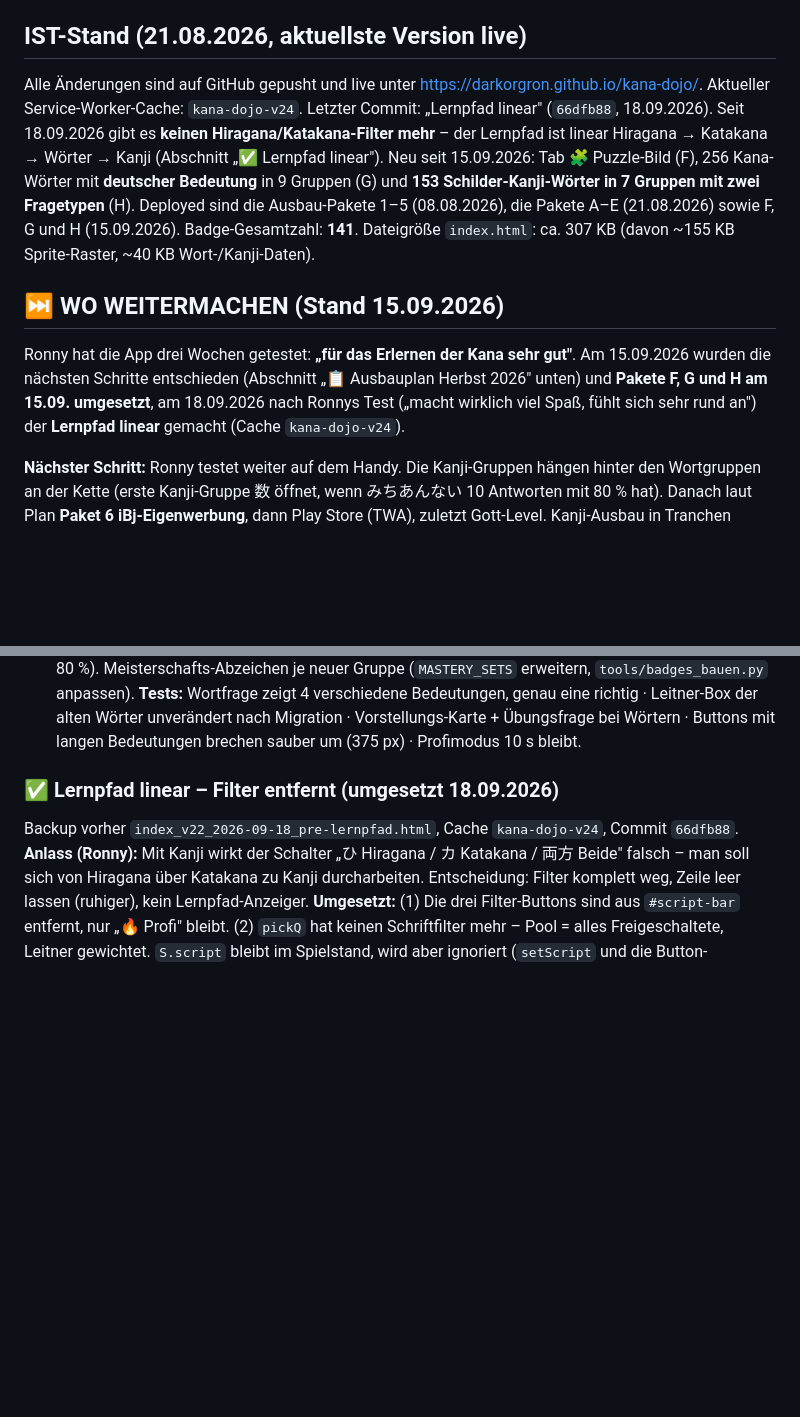
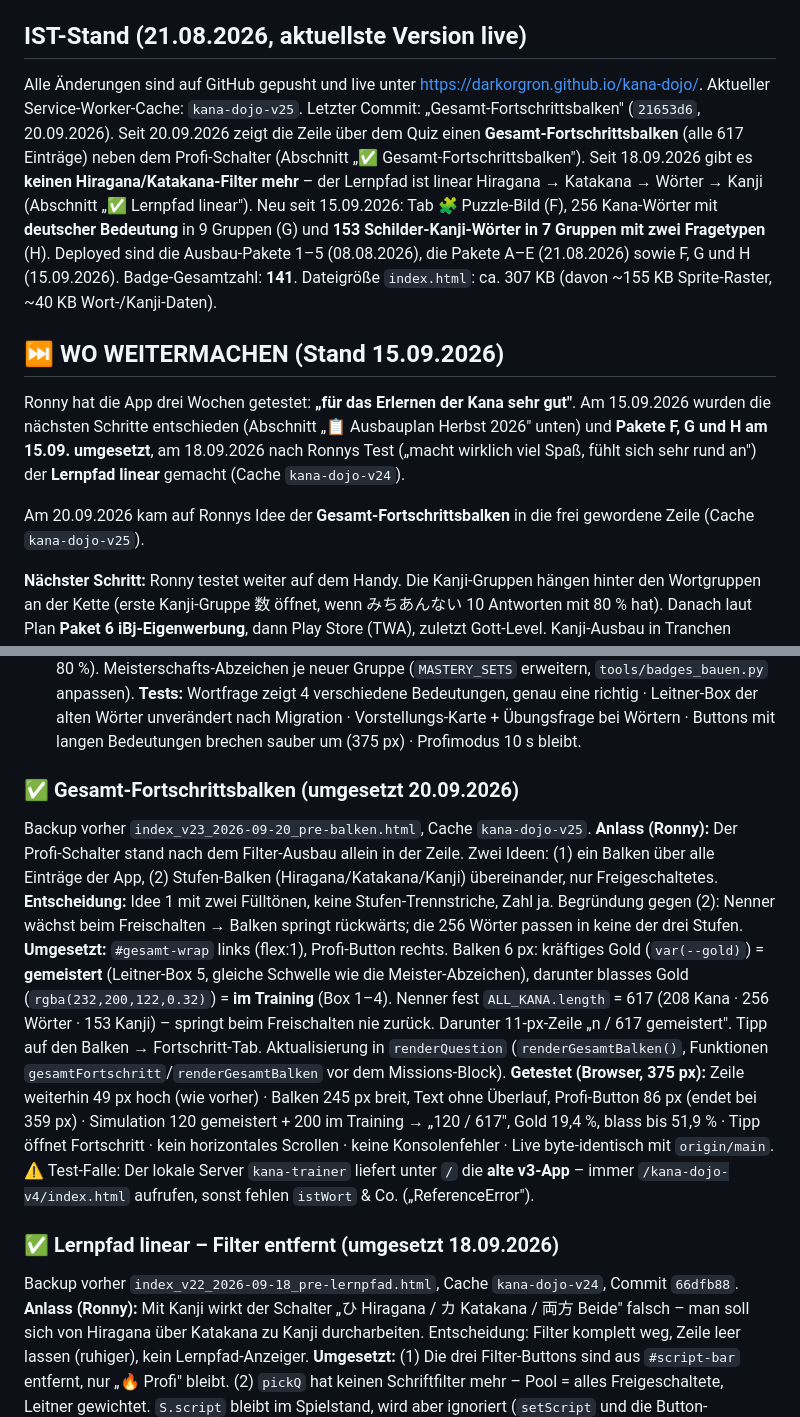
Before and after one commit to DarkOrgRon/kana-dojo, a Markdown page: CLAUDE.md, 2 parts joined by grey strips. Drawn GitHub-style; blank space fills up the shorter version.

Commit message:
Doku: Gesamt-Fortschrittsbalken dokumentiert (Entscheidung, Umsetzung, Tests, Test-Falle v3-Root)
Co-Authored-By: Claude Fable 5.1 <noreply@anthropic.com>

```diff
--- a/CLAUDE.md
+++ b/CLAUDE.md
@@ -10,7 +10,9 @@ eigenen Spielstand-Speicher (localStorage-Key `kana_dojo_v4`).
 
 ## IST-Stand (21.08.2026, aktuellste Version live)
 Alle Änderungen sind auf GitHub gepusht und live unter https://darkorgron.github.io/kana-dojo/.
-Aktueller Service-Worker-Cache: `kana-dojo-v24`. Letzter Commit: „Lernpfad linear" (`66dfb88`, 18.09.2026).
+Aktueller Service-Worker-Cache: `kana-dojo-v25`. Letzter Commit: „Gesamt-Fortschrittsbalken" (`21653d6`, 20.09.2026).
+Seit 20.09.2026 zeigt die Zeile über dem Quiz einen **Gesamt-Fortschrittsbalken** (alle 617 Einträge) neben
+dem Profi-Schalter (Abschnitt „✅ Gesamt-Fortschrittsbalken").
 Seit 18.09.2026 gibt es **keinen Hiragana/Katakana-Filter mehr** – der Lernpfad ist linear
 Hiragana → Katakana → Wörter → Kanji (Abschnitt „✅ Lernpfad linear").
 Neu seit 15.09.2026: Tab 🧩 Puzzle-Bild (F), 256 Kana-Wörter mit **deutscher Bedeutung** in 9 Gruppen (G)
@@ -23,6 +25,9 @@ Ronny hat die App drei Wochen getestet: **„für das Erlernen der Kana sehr gut
 wurden die nächsten Schritte entschieden (Abschnitt „📋 Ausbauplan Herbst 2026" unten) und
 **Pakete F, G und H am 15.09. umgesetzt**, am 18.09.2026 nach Ronnys Test („macht wirklich viel Spaß,
 fühlt sich sehr rund an") der **Lernpfad linear** gemacht (Cache `kana-dojo-v24`).
+
+Am 20.09.2026 kam auf Ronnys Idee der **Gesamt-Fortschrittsbalken** in die frei gewordene Zeile
+(Cache `kana-dojo-v25`).
 
 **Nächster Schritt:** Ronny testet weiter auf dem Handy. Die Kanji-Gruppen hängen
 hinter den Wortgruppen an der Kette (erste Kanji-Gruppe 数 öffnet, wenn みちあんない 10 Antworten mit
@@ -181,6 +186,26 @@ Kette (10 Antworten, 80 %). Meisterschafts-Abzeichen je neuer Gruppe (`MASTERY_S
 **Tests:** Wortfrage zeigt 4 verschiedene Bedeutungen, genau eine richtig · Leitner-Box der alten
 Wörter unverändert nach Migration · Vorstellungs-Karte + Übungsfrage bei Wörtern · Buttons mit
 langen Bedeutungen brechen sauber um (375 px) · Profimodus 10 s bleibt.
+
+### ✅ Gesamt-Fortschrittsbalken (umgesetzt 20.09.2026)
+Backup vorher `index_v23_2026-09-20_pre-balken.html`, Cache `kana-dojo-v25`.
+**Anlass (Ronny):** Der Profi-Schalter stand nach dem Filter-Ausbau allein in der Zeile. Zwei Ideen:
+(1) ein Balken über alle Einträge der App, (2) Stufen-Balken (Hiragana/Katakana/Kanji) übereinander,
+nur Freigeschaltetes. **Entscheidung:** Idee 1 mit zwei Fülltönen, keine Stufen-Trennstriche, Zahl ja.
+Begründung gegen (2): Nenner wächst beim Freischalten → Balken springt rückwärts; die 256 Wörter
+passen in keine der drei Stufen.
+**Umgesetzt:** `#gesamt-wrap` links (flex:1), Profi-Button rechts. Balken 6 px: kräftiges Gold
+(`var(--gold)`) = **gemeistert** (Leitner-Box 5, gleiche Schwelle wie die Meister-Abzeichen), darunter
+blasses Gold (`rgba(232,200,122,0.32)`) = **im Training** (Box 1–4). Nenner fest `ALL_KANA.length` = 617
+(208 Kana · 256 Wörter · 153 Kanji) – springt beim Freischalten nie zurück. Darunter 11-px-Zeile
+„n / 617 gemeistert". Tipp auf den Balken → Fortschritt-Tab. Aktualisierung in `renderQuestion`
+(`renderGesamtBalken()`, Funktionen `gesamtFortschritt`/`renderGesamtBalken` vor dem Missions-Block).
+**Getestet (Browser, 375 px):** Zeile weiterhin 49 px hoch (wie vorher) · Balken 245 px breit, Text ohne
+Überlauf, Profi-Button 86 px (endet bei 359 px) · Simulation 120 gemeistert + 200 im Training →
+„120 / 617", Gold 19,4 %, blass bis 51,9 % · Tipp öffnet Fortschritt · kein horizontales Scrollen ·
+keine Konsolenfehler · Live byte-identisch mit `origin/main`.
+⚠️ Test-Falle: Der lokale Server `kana-trainer` liefert unter `/` die **alte v3-App** – immer
+`/kana-dojo-v4/index.html` aufrufen, sonst fehlen `istWort` & Co. („ReferenceError").
 
 ### ✅ Lernpfad linear – Filter entfernt (umgesetzt 18.09.2026)
 Backup vorher `index_v22_2026-09-18_pre-lernpfad.html`, Cache `kana-dojo-v24`, Commit `66dfb88`.
```
